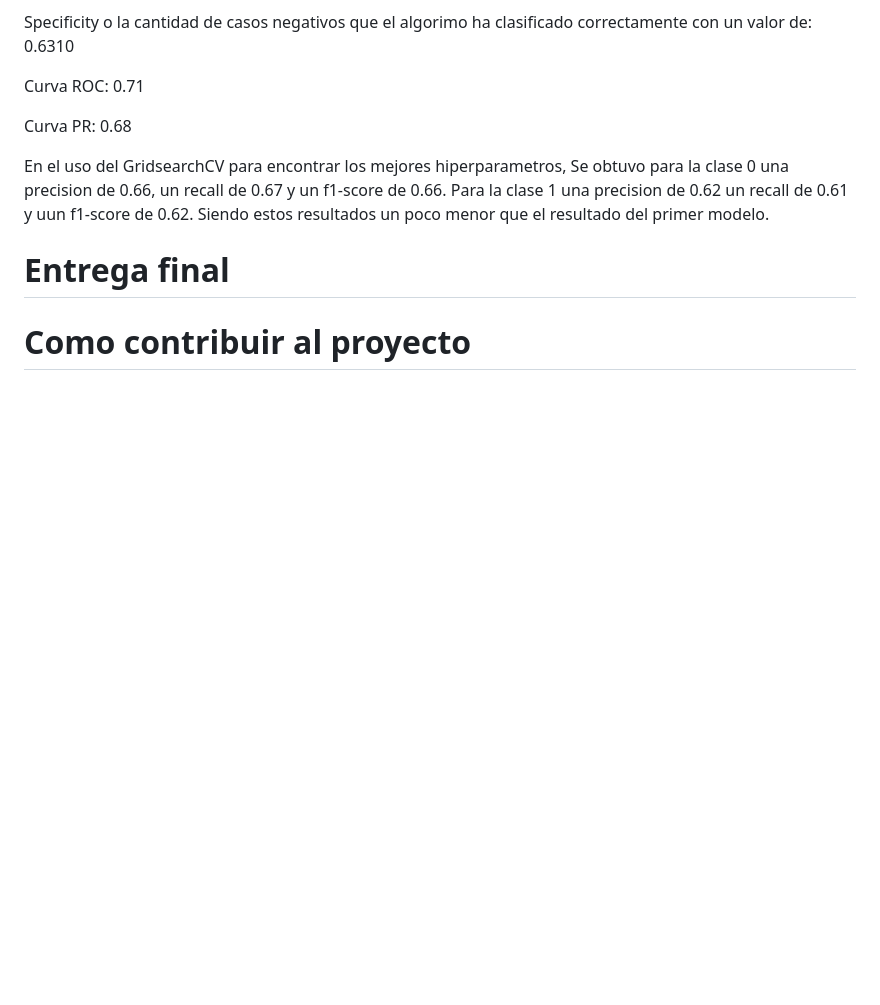
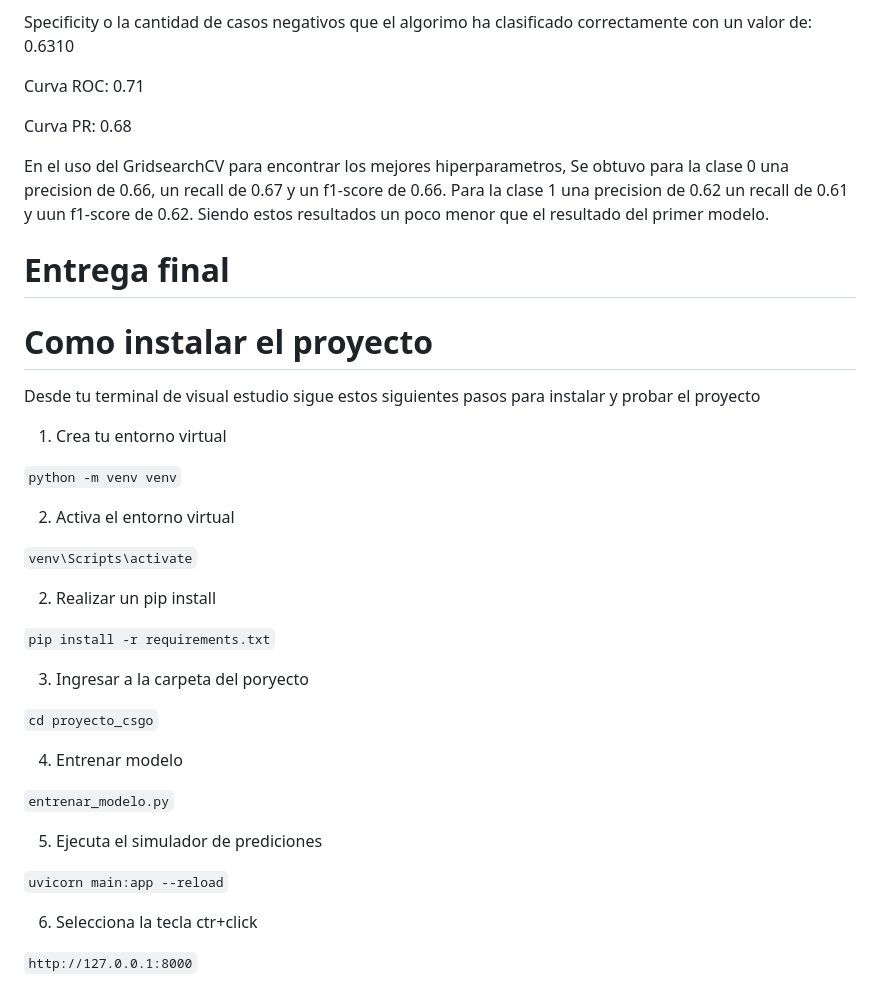
Before and after one commit to BrandonLCC/Informe_Tecnico_FMY0100, a Markdown page: README.MD, the part around the change. GitHub-like rendering; blank space fills up the shorter version.

````diff
--- a/README.MD
+++ b/README.MD
@@ -106,4 +106,34 @@ En el uso del GridsearchCV para encontrar los mejores hiperparametros, Se obtuvo
 
 
 
-# Como contribuir al proyecto
+# Como instalar el proyecto
+
+Desde tu terminal de visual estudio sigue estos siguientes pasos para instalar y probar el proyecto
+
+1. Crea tu entorno virtual
+
+``` python -m venv venv ```
+
+2. Activa el entorno virtual
+
+``` venv\Scripts\activate ```
+
+2. Realizar un pip install
+
+``` pip install -r requirements.txt ```
+
+3. Ingresar a la carpeta del  poryecto
+
+``` cd proyecto_csgo ```
+
+4. Entrenar modelo
+
+``` entrenar_modelo.py ```
+
+5. Ejecuta el simulador de prediciones
+
+``` uvicorn main:app --reload ```
+
+6. Selecciona la tecla ctr+click
+
+``` http://127.0.0.1:8000 ```
````
